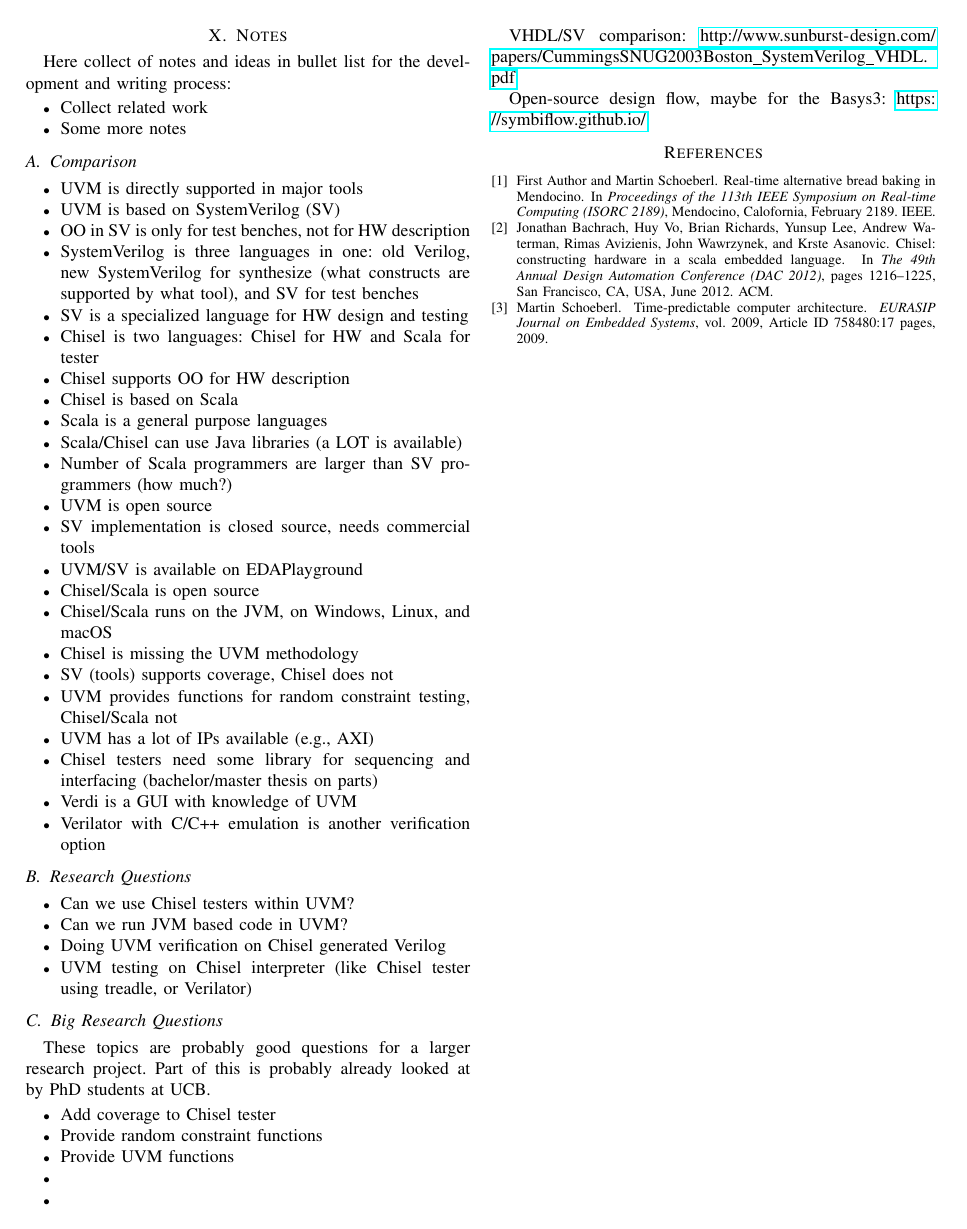
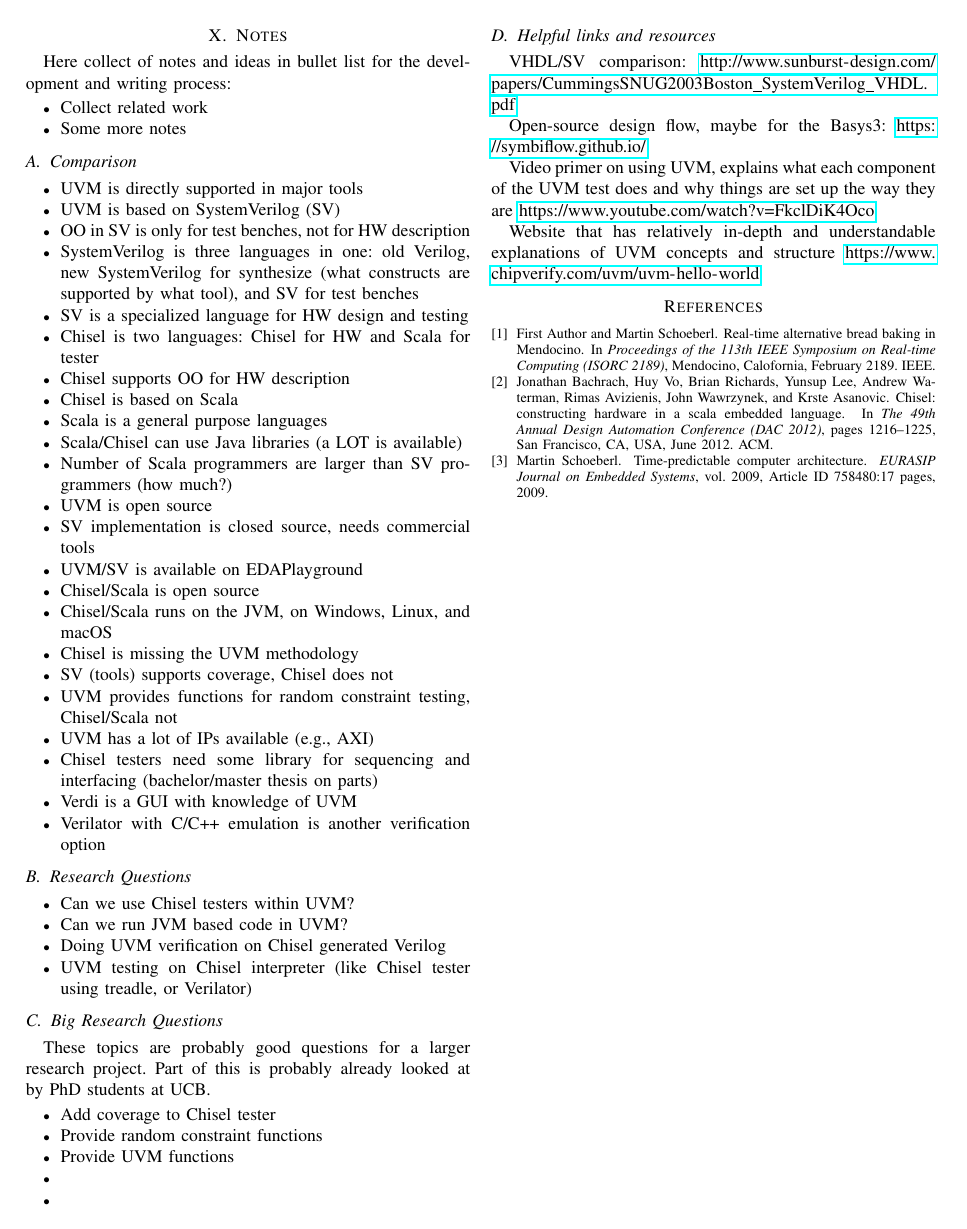
Before and after one commit to chiselverify/documentation, a LaTeX paper (chisel-uvm.tex): page 3 of 3. Compiled offline with pdfLaTeX.

Commit message:
Added helpful links

```diff
--- a/chisel-uvm.tex
+++ b/chisel-uvm.tex
@@ -28,6 +28,7 @@
 \newcommand{\abcdef}[1]{{\color{red} Author2: #1}}
 \newcommand{\rewrite}[1]{{\color{red} rewrite: #1}}
 \newcommand{\ducky}[1]{{\color{orange} Richard: #1}}
+\newcommand{\kasper}[1]{{\color{purple} Kasper: #1}}
 
 % uncomment following for final submission
 %\renewcommand{\todo}[1]{}
@@ -283,9 +285,17 @@ Part of this is probably already looked at by PhD students at UCB.
 \item
 \end{itemize}
 
+\subsection{Helpful links and resources}
+
 VHDL/SV comparison: \url{http://www.sunburst-design.com/papers/CummingsSNUG2003Boston_SystemVerilog_VHDL.pdf}
 
 Open-source design flow, maybe for the Basys3: \url{https://symbiflow.github.io/}
+
+Video primer on using UVM, explains what each component of the UVM test does and why things are set up the way they are
+\url{https://www.youtube.com/watch?v=FkclDiK4Oco}
+
+Website that has relatively in-depth and understandable explanations of UVM concepts and structure
+\url{https://www.chipverify.com/uvm/uvm-hello-world}
 
 
 
```
Also changed, not shown: chisel-uvm.tex (1 more changed lines).
